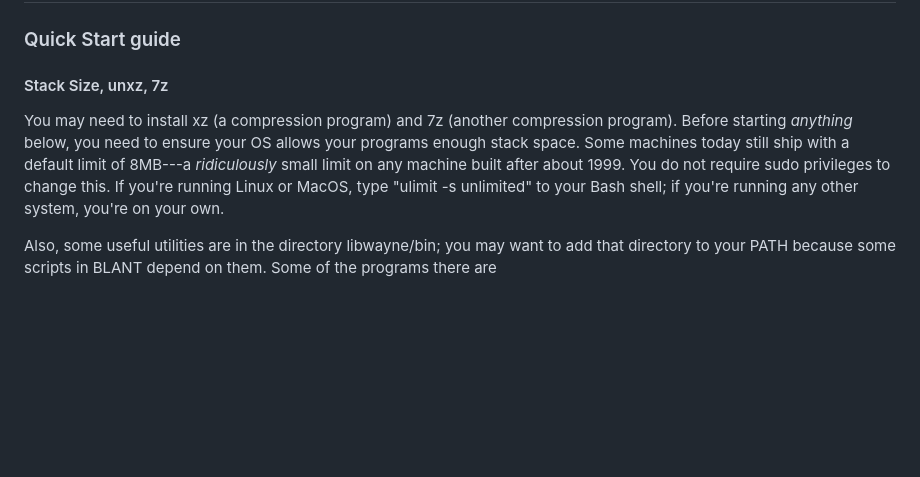
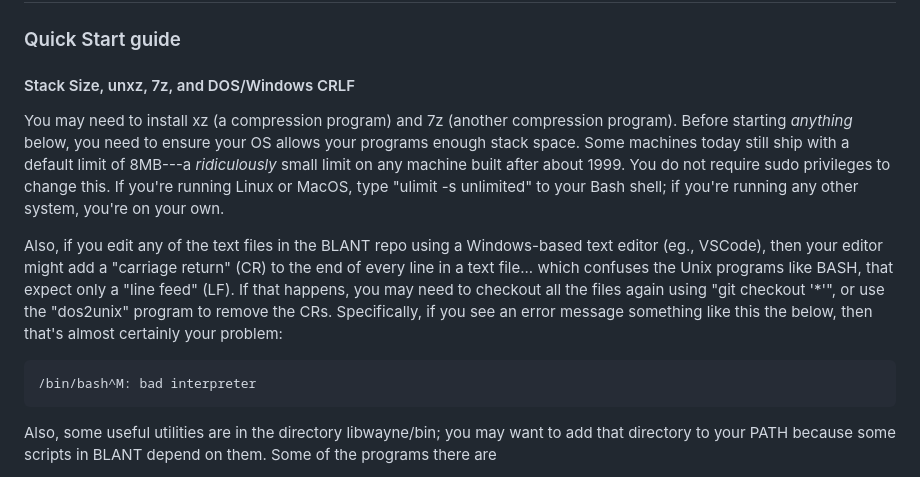
Before and after one commit to waynebhayes/BLANT, a Markdown page: README.md, the part around the change. Rendered like a GitHub page; blank space fills up the shorter version.

```diff
--- a/README.md
+++ b/README.md
@@ -12,9 +12,13 @@ Our new tool, called BLANT (*Basic local Aligment of Network Topology*), is inte
 
 ## USAGE
 ### Quick Start guide
-#### Stack Size, unxz, 7z
+#### Stack Size, unxz, 7z, and DOS/Windows CRLF
 You may need to install xz (a compression program) and 7z (another compression program).
 Before starting *anything* below, you need to ensure your OS allows your programs enough stack space. Some machines today still ship with a default limit of 8MB---a *ridiculously* small limit on any machine built after about 1999.  You do not require sudo privileges to change this. If you're running Linux or MacOS, type "ulimit -s unlimited" to your Bash shell; if you're running any other system, you're on your own.
+
+Also, if you edit any of the text files in the BLANT repo using a Windows-based text editor (eg., VSCode), then your editor might add a "carriage return" (CR) to the end of every line in a text file... which confuses the Unix programs like BASH, that expect only a "line feed" (LF). If that happens, you may need to checkout all the files again using "git checkout '*'", or use the "dos2unix" program to remove the CRs. Specifically, if you see an error message something like this the below, then that's almost certainly your problem:
+
+    /bin/bash^M: bad interpreter
 
 Also, some useful utilities are in the directory libwayne/bin; you may want to add that directory to your PATH because some scripts in BLANT depend on them. Some of the programs there are
 
```
